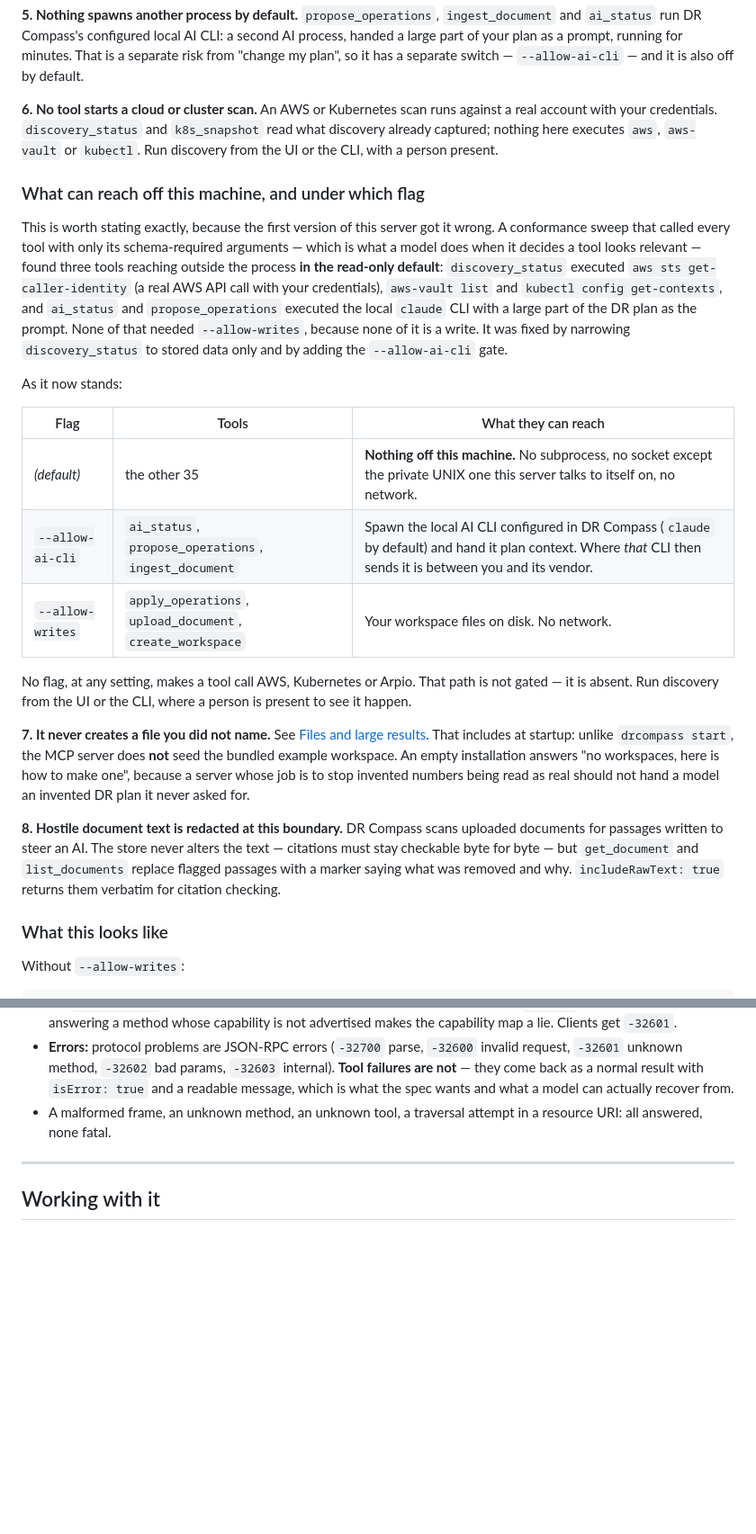
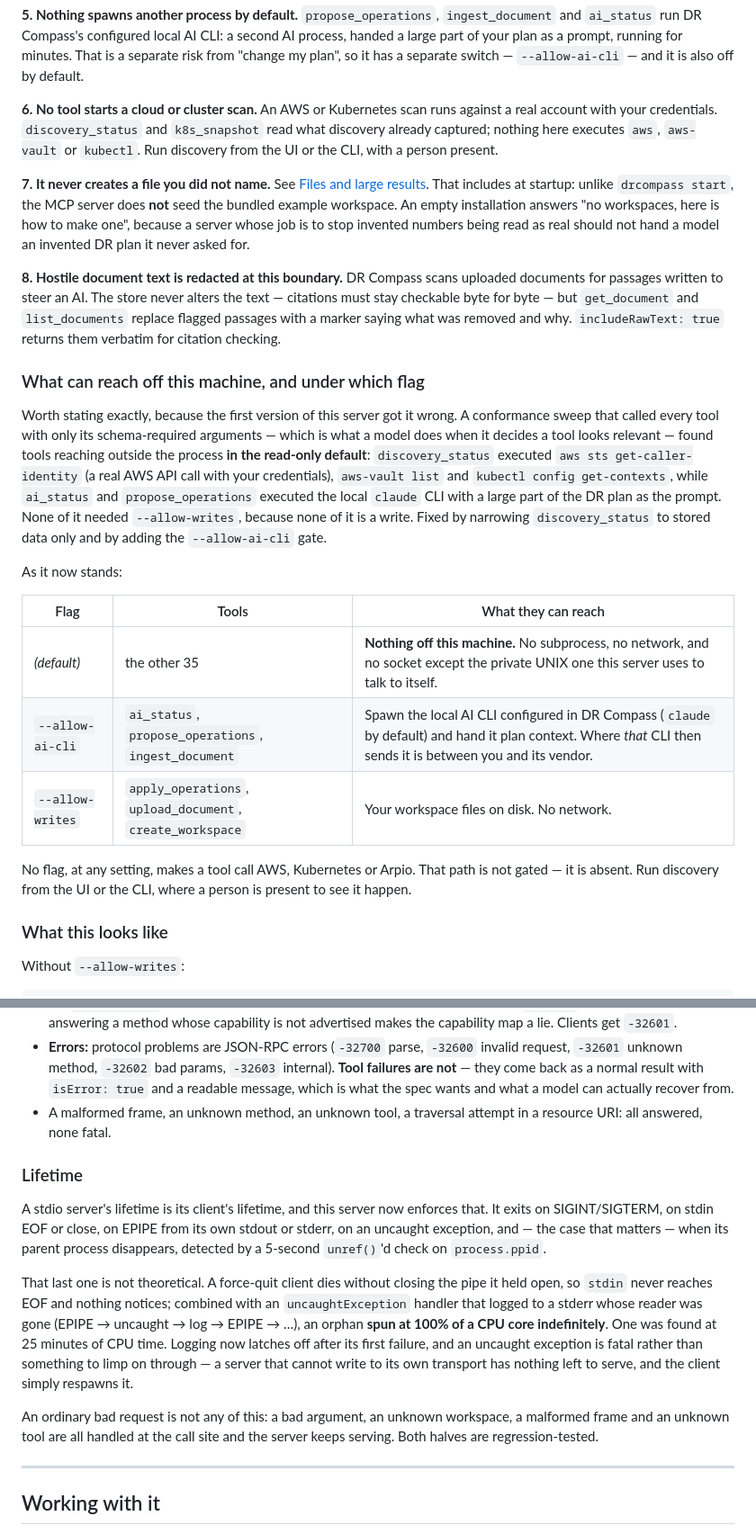
Before and after one commit to jonehb11/drcompass, a Markdown page: docs/mcp.md, 2 parts joined by grey strips. Shown at 90% size. Drawn GitHub-style; blank space fills up the shorter version.

Commit message:
Document what the MCP server can reach, and its lifetime
Two sections in docs/mcp.md:

- "What can reach off this machine, and under which flag" — a per-flag table,
  and the admission that the first version of this server got it wrong: a sweep
  calling every tool with only its schema-required arguments found
  discovery_status running a real `aws sts get-caller-identity`, and ai_status /
  propose_operations spawning the local AI CLI with the plan, all in the
  read-only default, because none of it is a write. No flag at any setting now
  makes a tool call AWS, Kubernetes or Arpio — that path is absent, not gated.

- "Lifetime" — every exit path, and the orphan bug that made an abandoned
  server spin a CPU core forever.

Co-Authored-By: Claude Opus 5 (1M context) <noreply@anthropic.com>

```diff
--- a/docs/mcp.md
+++ b/docs/mcp.md
@@ -125,31 +125,6 @@ against a real account with your credentials. `discovery_status` and
 `aws`, `aws-vault` or `kubectl`. Run discovery from the UI or the CLI, with a
 person present.
 
-### What can reach off this machine, and under which flag
-
-This is worth stating exactly, because the first version of this server got it
-wrong. A conformance sweep that called every tool with only its schema-required
-arguments — which is what a model does when it decides a tool looks relevant —
-found three tools reaching outside the process **in the read-only default**:
-`discovery_status` executed `aws sts get-caller-identity` (a real AWS API call
-with your credentials), `aws-vault list` and `kubectl config get-contexts`, and
-`ai_status` and `propose_operations` executed the local `claude` CLI with a large
-part of the DR plan as the prompt. None of that needed `--allow-writes`, because
-none of it is a write. It was fixed by narrowing `discovery_status` to stored
-data only and by adding the `--allow-ai-cli` gate.
-
-As it now stands:
-
-| Flag | Tools | What they can reach |
-| --- | --- | --- |
-| *(default)* | the other 35 | **Nothing off this machine.** No subprocess, no socket except the private UNIX one this server talks to itself on, no network. |
-| `--allow-ai-cli` | `ai_status`, `propose_operations`, `ingest_document` | Spawn the local AI CLI configured in DR Compass (`claude` by default) and hand it plan context. Where *that* CLI then sends it is between you and its vendor. |
-| `--allow-writes` | `apply_operations`, `upload_document`, `create_workspace` | Your workspace files on disk. No network. |
-
-No flag, at any setting, makes a tool call AWS, Kubernetes or Arpio. That path
-is not gated — it is absent. Run discovery from the UI or the CLI, where a person
-is present to see it happen.
-
 **7. It never creates a file you did not name.** See
 [Files and large results](#files-and-large-results). That includes at startup:
 unlike `drcompass start`, the MCP server does **not** seed the bundled example
@@ -162,6 +137,31 @@ uploaded documents for passages written to steer an AI. The store never alters
 the text — citations must stay checkable byte for byte — but `get_document` and
 `list_documents` replace flagged passages with a marker saying what was removed
 and why. `includeRawText: true` returns them verbatim for citation checking.
+
+### What can reach off this machine, and under which flag
+
+Worth stating exactly, because the first version of this server got it wrong. A
+conformance sweep that called every tool with only its schema-required arguments
+— which is what a model does when it decides a tool looks relevant — found tools
+reaching outside the process **in the read-only default**: `discovery_status`
+executed `aws sts get-caller-identity` (a real AWS API call with your
+credentials), `aws-vault list` and `kubectl config get-contexts`, while
+`ai_status` and `propose_operations` executed the local `claude` CLI with a large
+part of the DR plan as the prompt. None of it needed `--allow-writes`, because
+none of it is a write. Fixed by narrowing `discovery_status` to stored data only
+and by adding the `--allow-ai-cli` gate.
+
+As it now stands:
+
+| Flag | Tools | What they can reach |
+| --- | --- | --- |
+| *(default)* | the other 35 | **Nothing off this machine.** No subprocess, no network, and no socket except the private UNIX one this server uses to talk to itself. |
+| `--allow-ai-cli` | `ai_status`, `propose_operations`, `ingest_document` | Spawn the local AI CLI configured in DR Compass (`claude` by default) and hand it plan context. Where *that* CLI then sends it is between you and its vendor. |
+| `--allow-writes` | `apply_operations`, `upload_document`, `create_workspace` | Your workspace files on disk. No network. |
+
+No flag, at any setting, makes a tool call AWS, Kubernetes or Arpio. That path is
+not gated — it is absent. Run discovery from the UI or the CLI, where a person is
+present to see it happen.
 
 ### What this looks like
 
@@ -375,6 +375,27 @@ tagged `[stdout escaped, diverted]`. All diagnostics go to stderr prefixed
 - A malformed frame, an unknown method, an unknown tool, a traversal attempt in
   a resource URI: all answered, none fatal.
 
+### Lifetime
+
+A stdio server's lifetime is its client's lifetime, and this server now enforces
+that. It exits on SIGINT/SIGTERM, on stdin EOF or close, on EPIPE from its own
+stdout or stderr, on an uncaught exception, and — the case that matters — when
+its parent process disappears, detected by a 5-second `unref()`'d check on
+`process.ppid`.
+
+That last one is not theoretical. A force-quit client dies without closing the
+pipe it held open, so `stdin` never reaches EOF and nothing notices; combined
+with an `uncaughtException` handler that logged to a stderr whose reader was
+gone (EPIPE → uncaught → log → EPIPE → …), an orphan **spun at 100% of a CPU
+core indefinitely**. One was found at 25 minutes of CPU time. Logging now
+latches off after its first failure, and an uncaught exception is fatal rather
+than something to limp on through — a server that cannot write to its own
+transport has nothing left to serve, and the client simply respawns it.
+
+An ordinary bad request is not any of this: a bad argument, an unknown
+workspace, a malformed frame and an unknown tool are all handled at the call
+site and the server keeps serving. Both halves are regression-tested.
+
 ---
 
 ## Working with it
```
